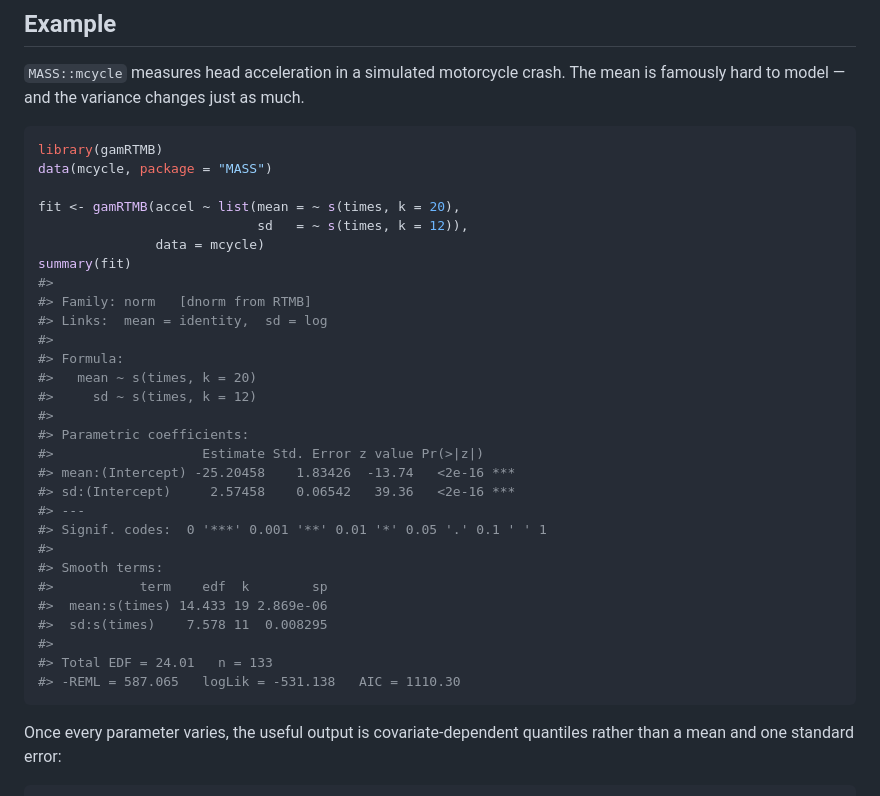
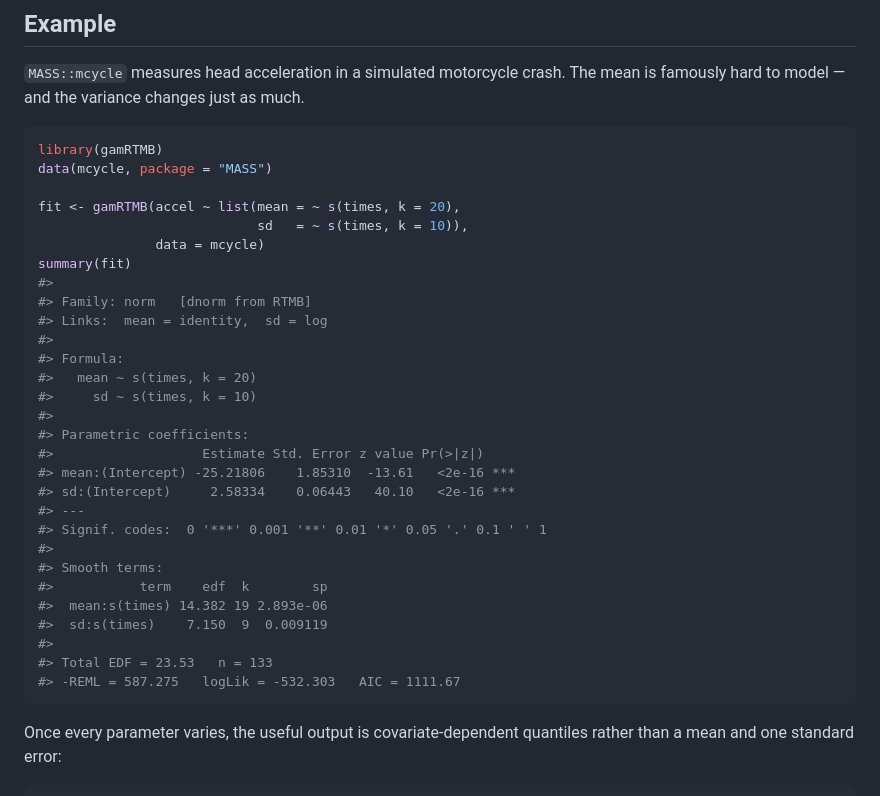
Before and after one commit to janolefi/gamRTMB, a Markdown page: README.md, the part around the change. Rendered like a GitHub page.

````diff
--- a/README.md
+++ b/README.md
@@ -44,7 +44,7 @@ library(gamRTMB)
 data(mcycle, package = "MASS")
 
 fit <- gamRTMB(accel ~ list(mean = ~ s(times, k = 20),
-                            sd   = ~ s(times, k = 12)),
+                            sd   = ~ s(times, k = 10)),
                data = mcycle)
 summary(fit)
 #>
@@ -53,22 +53,22 @@ summary(fit)
 #>
 #> Formula:
 #>   mean ~ s(times, k = 20)
-#>     sd ~ s(times, k = 12)
+#>     sd ~ s(times, k = 10)
 #>
 #> Parametric coefficients:
 #>                   Estimate Std. Error z value Pr(>|z|)
-#> mean:(Intercept) -25.20458    1.83426  -13.74   <2e-16 ***
-#> sd:(Intercept)     2.57458    0.06542   39.36   <2e-16 ***
+#> mean:(Intercept) -25.21806    1.85310  -13.61   <2e-16 ***
+#> sd:(Intercept)     2.58334    0.06443   40.10   <2e-16 ***
 #> ---
 #> Signif. codes:  0 '***' 0.001 '**' 0.01 '*' 0.05 '.' 0.1 ' ' 1
 #>
 #> Smooth terms:
 #>           term    edf  k        sp
-#>  mean:s(times) 14.433 19 2.869e-06
-#>  sd:s(times)    7.578 11  0.008295
+#>  mean:s(times) 14.382 19 2.893e-06
+#>  sd:s(times)    7.150  9  0.009119
 #>
-#> Total EDF = 24.01   n = 133
-#> -REML = 587.065   logLik = -531.138   AIC = 1110.30
+#> Total EDF = 23.53   n = 133
+#> -REML = 587.275   logLik = -532.303   AIC = 1111.67
 ```
 
 Once every parameter varies, the useful output is covariate-dependent
````
Also changed, not shown: man/figures/README-quantiles-1.png, 2 other files.
